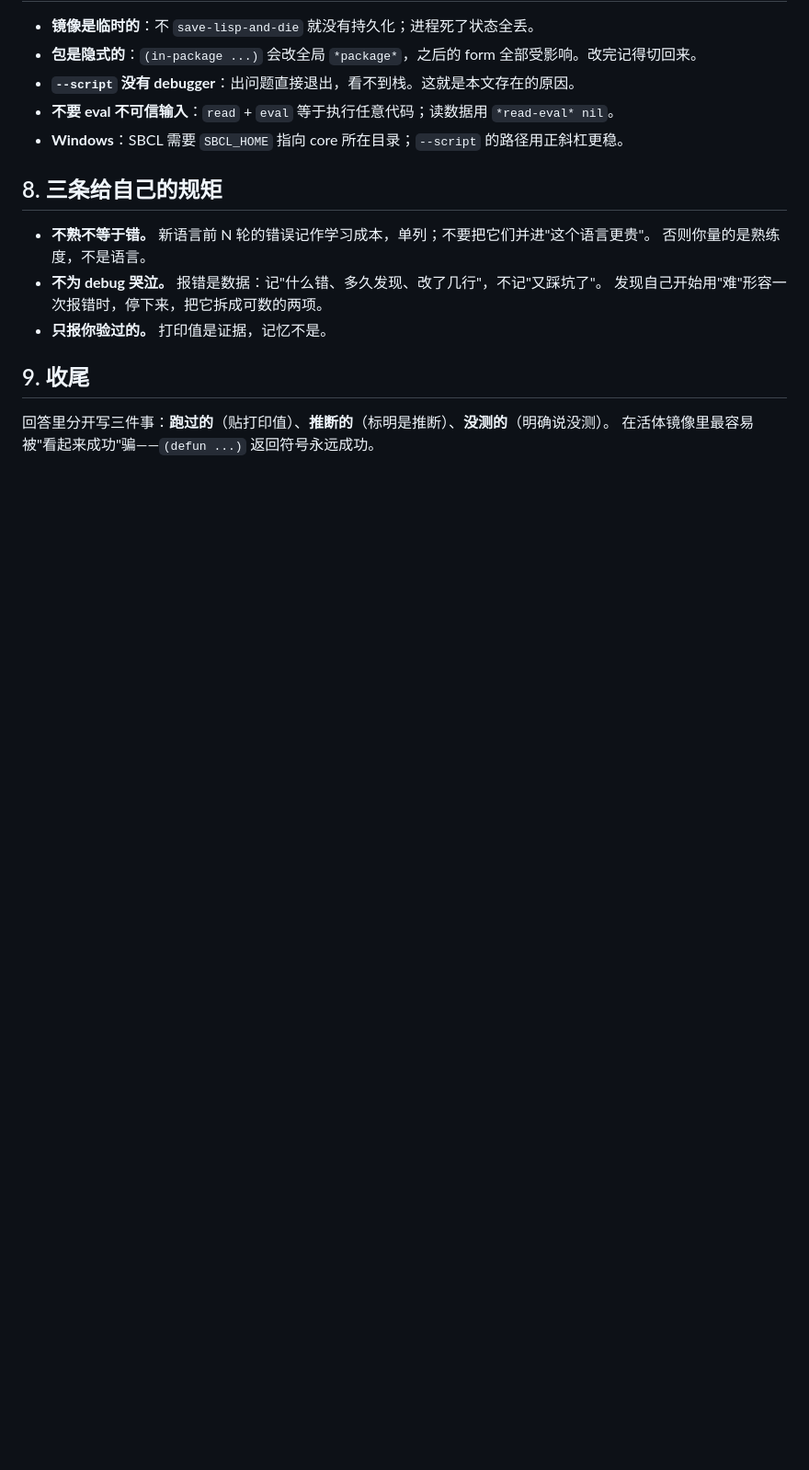
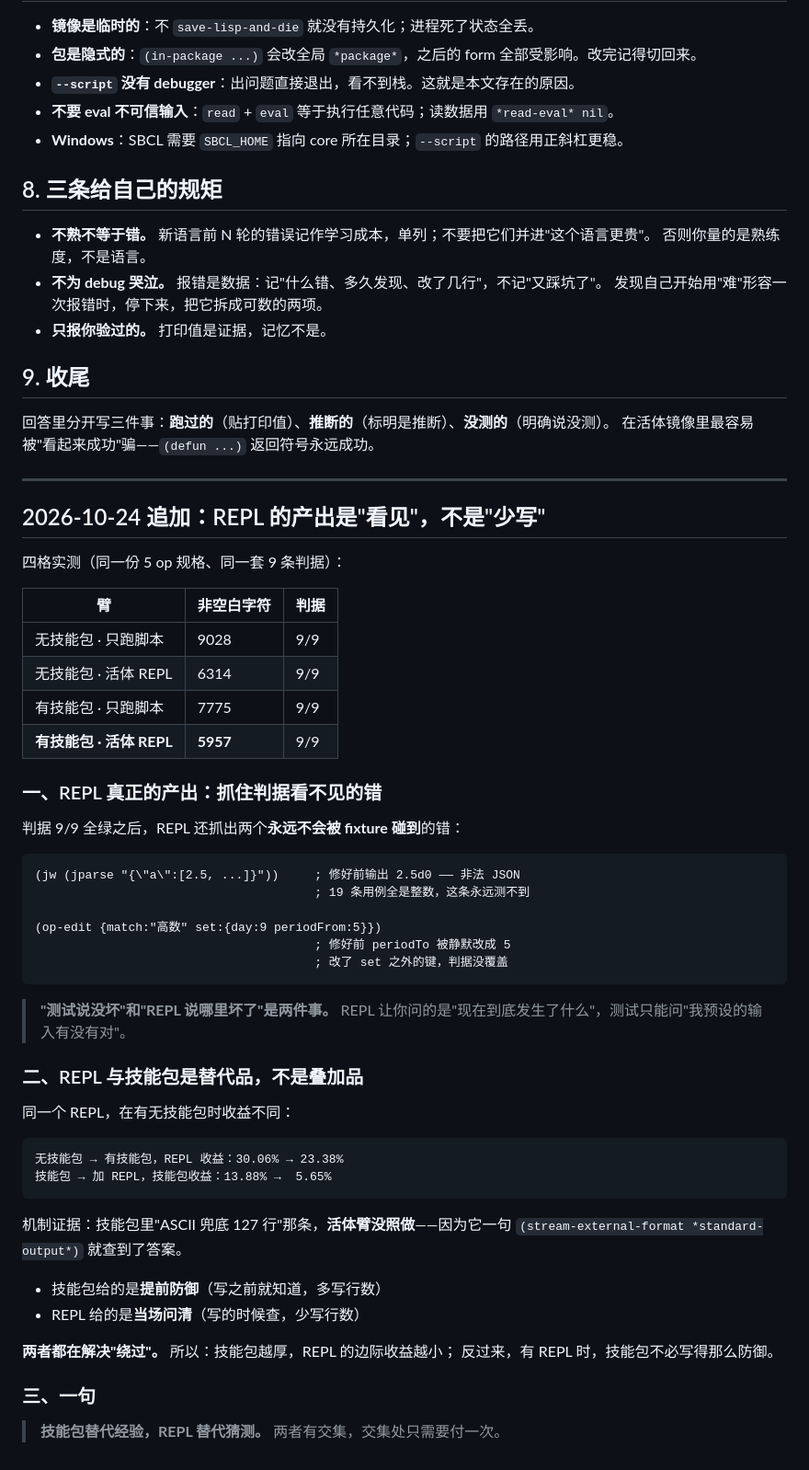
Before and after one commit to xcw080720/lisp-toolkit, a Markdown page: skills/lisp-repl/SKILL.md, the part around the change. Shown at 92% size. Rendered like a GitHub page; blank space fills up the shorter version.

Commit message:
v2.2.0: REPL and the skill pack substitute for each other
Four arms, same 5-op spec, same 9-invariant checker, primary metric non-blank chars:

| arm | chars | checker |
| --- | --- | --- |
| no skills, script only | 9028 | 9/9 |
| no skills, live REPL | 6314 | 9/9 |
| skills, script only | 7775 | 9/9 |
| skills, live REPL | 5957 | 9/9 |

Two findings, both in skills/lisp-repl:

1. What REPL produces is *seeing*, not *writing less*. After the checker went 9/9,
   the live session still caught two errors no fixture can reach: a `2.5d0` float
   printed as JSON, and `edit` silently rewriting `periodTo` outside the given set.

2. REPL and the skill pack are substitutes. Once a REPL is available, the skill
   pack's benefit drops from 13.88% to 5.65%. The mechanism is visible: the live
   arm skipped the "ASCII fallback, 127 lines" advice because one call to
   `(stream-external-format *standard-output*)` answered it.

Metric note: the same experiment shows a ~1/4 substitution rate by characters, and
no visible substitution at all by physical lines (30.60% -> 30.14%).

````diff
--- a/skills/lisp-repl/SKILL.md
+++ b/skills/lisp-repl/SKILL.md
@@ -101,3 +101,54 @@ sbcl --script tools/check-encoding.lisp src
 
 回答里分开写三件事：**跑过的**（贴打印值）、**推断的**（标明是推断）、**没测的**（明确说没测）。
 在活体镜像里最容易被"看起来成功"骗——`(defun ...)` 返回符号永远成功。
+
+---
+
+## 2026-10-24 追加：REPL 的产出是"看见"，不是"少写"
+
+四格实测（同一份 5 op 规格、同一套 9 条判据）：
+
+| 臂 | 非空白字符 | 判据 |
+|---|---|---|
+| 无技能包 · 只跑脚本 | 9028 | 9/9 |
+| 无技能包 · 活体 REPL | 6314 | 9/9 |
+| 有技能包 · 只跑脚本 | 7775 | 9/9 |
+| **有技能包 · 活体 REPL** | **5957** | 9/9 |
+
+### 一、REPL 真正的产出：抓住判据看不见的错
+
+判据 9/9 全绿之后，REPL 还抓出两个**永远不会被 fixture 碰到**的错：
+
+```lisp
+(jw (jparse "{\"a\":[2.5, ...]}"))     ; 修好前输出 2.5d0 —— 非法 JSON
+                                       ; 19 条用例全是整数，这条永远测不到
+
+(op-edit {match:"高数" set:{day:9 periodFrom:5}})
+                                       ; 修好前 periodTo 被静默改成 5
+                                       ; 改了 set 之外的键，判据没覆盖
+```
+
+> **"测试说没坏"和"REPL 说哪里坏了"是两件事。**
+> REPL 让你问的是"现在到底发生了什么"，测试只能问"我预设的输入有没有对"。
+
+### 二、REPL 与技能包是**替代品**，不是叠加品
+
+同一个 REPL，在有无技能包时收益不同：
+
+```
+无技能包 → 有技能包，REPL 收益：30.06% → 23.38%
+技能包 → 加 REPL，技能包收益：13.88% →  5.65%
+```
+
+机制证据：技能包里"ASCII 兜底 127 行"那条，**活体臂没照做**——因为它一句
+`(stream-external-format *standard-output*)` 就查到了答案。
+
+- 技能包给的是**提前防御**（写之前就知道，多写行数）
+- REPL 给的是**当场问清**（写的时候查，少写行数）
+
+**两者都在解决"绕过"。** 所以：技能包越厚，REPL 的边际收益越小；
+反过来，有 REPL 时，技能包不必写得那么防御。
+
+### 三、一句
+
+> **技能包替代经验，REPL 替代猜测。** 两者有交集，交集处只需要付一次。
````
Also changed, not shown: README.md (+22 -0 lines).
